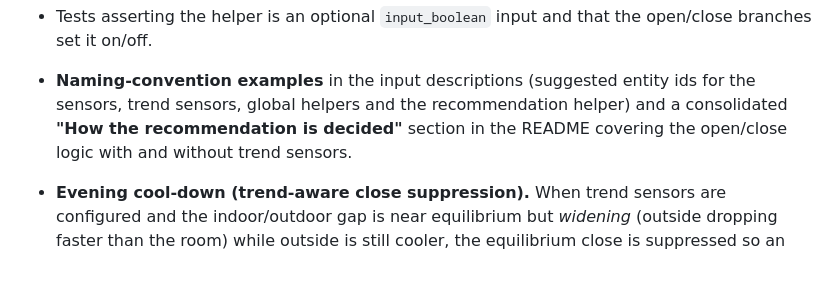
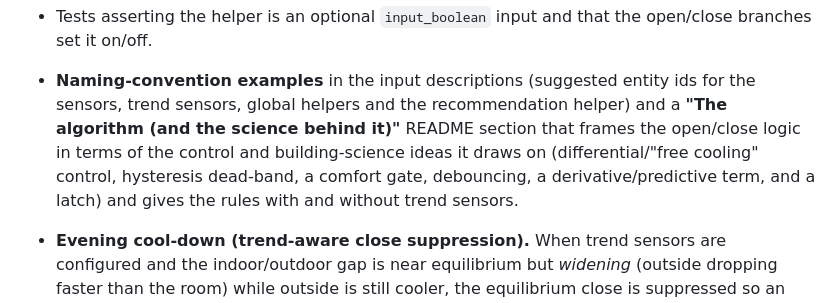
Before and after one commit to niklasrichardson/ha-passive-cooling-blueprint, a Markdown page: CHANGELOG.md, the part around the change. Rendered like a GitHub page; blank space fills up the shorter version.

```diff
--- a/CHANGELOG.md
+++ b/CHANGELOG.md
@@ -22,8 +22,11 @@ adheres to [Semantic Versioning](https://semver.org/spec/v2.0.0.html).
   open/close branches set it on/off.
 - **Naming-convention examples** in the input descriptions (suggested entity ids
   for the sensors, trend sensors, global helpers and the recommendation helper)
-  and a consolidated **"How the recommendation is decided"** section in the
-  README covering the open/close logic with and without trend sensors.
+  and a **"The algorithm (and the science behind it)"** README section that
+  frames the open/close logic in terms of the control and building-science ideas
+  it draws on (differential/"free cooling" control, hysteresis dead-band, a
+  comfort gate, debouncing, a derivative/predictive term, and a latch) and gives
+  the rules with and without trend sensors.
 
 - **Evening cool-down (trend-aware close suppression).** When trend sensors are
   configured and the indoor/outdoor gap is near equilibrium but *widening*
```
Also changed, not shown: README.md (+32 -5 lines).
